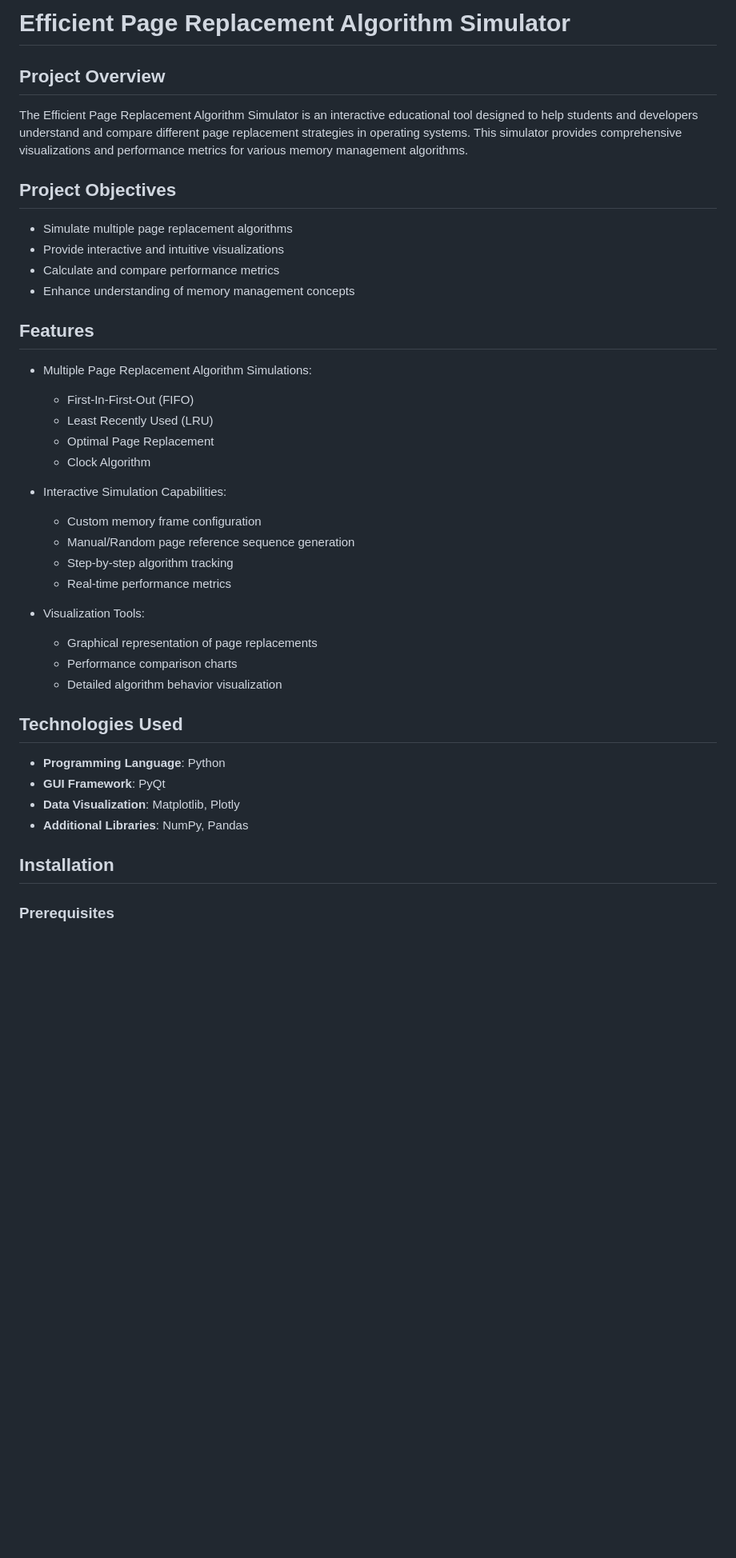
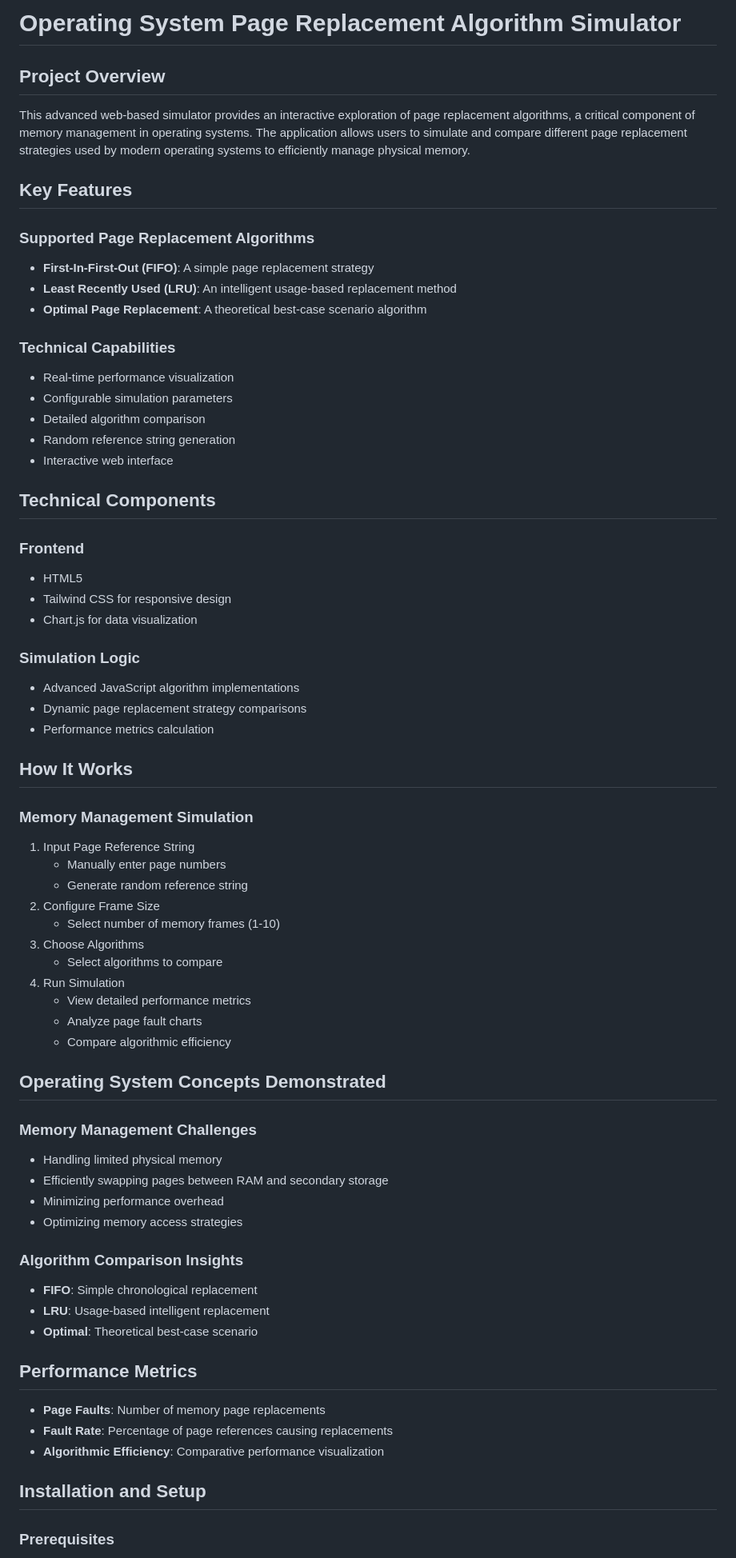
Before and after one commit to malubhai13/Efficient-Page-Replacement-Algorithm-Simulator, a Markdown page: README.md, the part around the change printed below. Shown: that part at 80% size. Rendered like a GitHub page; blank space fills up the shorter version.

```diff
--- a/README.md
+++ b/README.md
@@ -1,38 +1,69 @@
-# Efficient Page Replacement Algorithm Simulator
+# Operating System Page Replacement Algorithm Simulator
 
 ##  Project Overview
-The Efficient Page Replacement Algorithm Simulator is an interactive educational tool designed to help students and developers understand and compare different page replacement strategies in operating systems. This simulator provides comprehensive visualizations and performance metrics for various memory management algorithms.
 
-##  Project Objectives
-- Simulate multiple page replacement algorithms
-- Provide interactive and intuitive visualizations
-- Calculate and compare performance metrics
-- Enhance understanding of memory management concepts
+This advanced web-based simulator provides an interactive exploration of page replacement algorithms, a critical component of memory management in operating systems. The application allows users to simulate and compare different page replacement strategies used by modern operating systems to efficiently manage physical memory.
 
-##  Features
-- Multiple Page Replacement Algorithm Simulations:
-  * First-In-First-Out (FIFO)
-  * Least Recently Used (LRU)
-  * Optimal Page Replacement
-  * Clock Algorithm
+##  Key Features
 
-- Interactive Simulation Capabilities:
-  * Custom memory frame configuration
-  * Manual/Random page reference sequence generation
-  * Step-by-step algorithm tracking
-  * Real-time performance metrics
+### Supported Page Replacement Algorithms
+- **First-In-First-Out (FIFO)**: A simple page replacement strategy
+- **Least Recently Used (LRU)**: An intelligent usage-based replacement method
+- **Optimal Page Replacement**: A theoretical best-case scenario algorithm
 
-- Visualization Tools:
-  * Graphical representation of page replacements
-  * Performance comparison charts
-  * Detailed algorithm behavior visualization
+### Technical Capabilities
+-  Real-time performance visualization
+-  Configurable simulation parameters
+-  Detailed algorithm comparison
+-  Random reference string generation
+-  Interactive web interface
 
-##  Technologies Used
-- **Programming Language**: Python
-- **GUI Framework**: PyQt
-- **Data Visualization**: Matplotlib, Plotly
-- **Additional Libraries**: NumPy, Pandas
+##  Technical Components
 
-##  Installation
+### Frontend
+- HTML5
+- Tailwind CSS for responsive design
+- Chart.js for data visualization
+
+### Simulation Logic
+- Advanced JavaScript algorithm implementations
+- Dynamic page replacement strategy comparisons
+- Performance metrics calculation
+
+##  How It Works
+
+### Memory Management Simulation
+1. Input Page Reference String
+   - Manually enter page numbers
+   - Generate random reference string
+2. Configure Frame Size
+   - Select number of memory frames (1-10)
+3. Choose Algorithms
+   - Select algorithms to compare
+4. Run Simulation
+   - View detailed performance metrics
+   - Analyze page fault charts
+   - Compare algorithmic efficiency
+
+##  Operating System Concepts Demonstrated
+
+### Memory Management Challenges
+- Handling limited physical memory
+- Efficiently swapping pages between RAM and secondary storage
+- Minimizing performance overhead
+- Optimizing memory access strategies
+
+### Algorithm Comparison Insights
+- **FIFO**: Simple chronological replacement
+- **LRU**: Usage-based intelligent replacement
+- **Optimal**: Theoretical best-case scenario
+
+##  Performance Metrics
+
+- **Page Faults**: Number of memory page replacements
+- **Fault Rate**: Percentage of page references causing replacements
+- **Algorithmic Efficiency**: Comparative performance visualization
+
+##  Installation and Setup
 
 ### Prerequisites
```
Also changed, not shown: other parts of README.md (+41 -60 lines).
